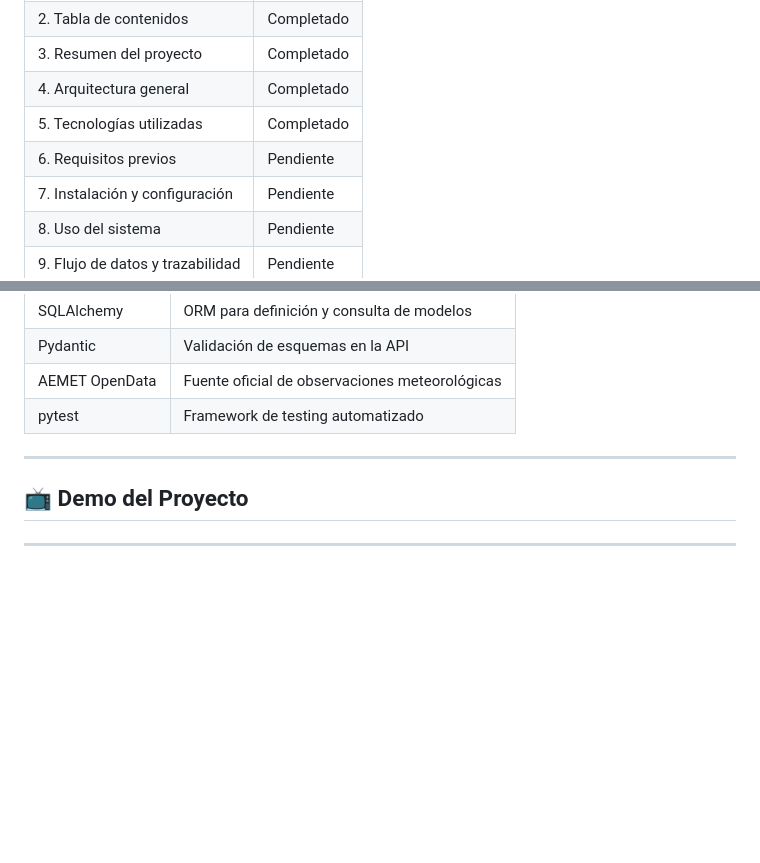
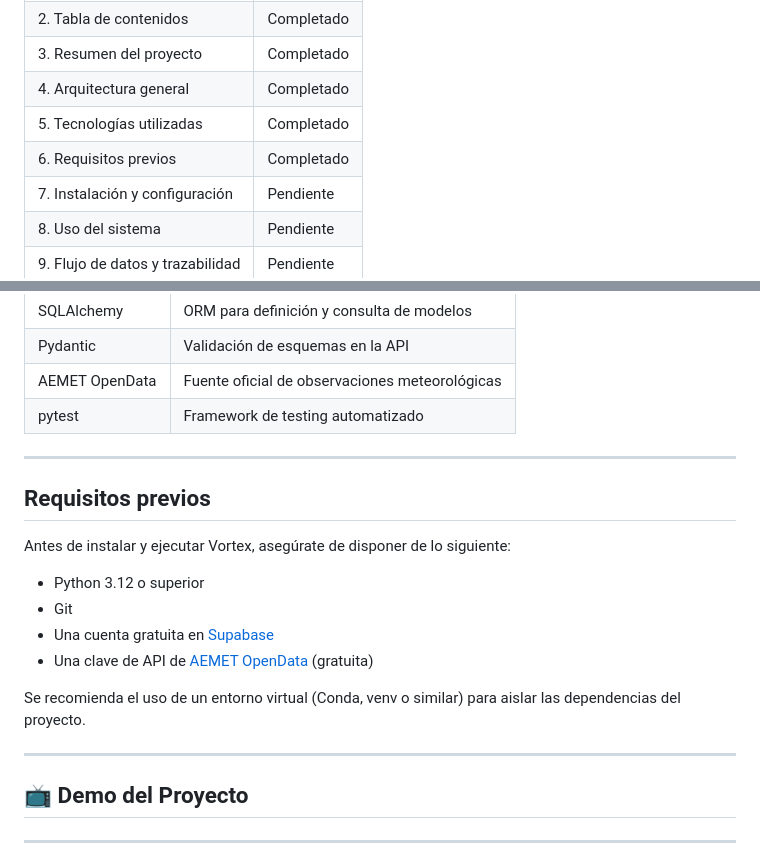
Before and after one commit to SiR0N/Bootcamp_Proyecto_3_Vortex, a Markdown page: README.md, 2 parts joined by grey strips. Rendered like a GitHub page; blank space fills up the shorter version.

Commit message:
docs: add prerequisites section

```diff
--- a/README.md
+++ b/README.md
@@ -26,7 +26,7 @@
 | 3. Resumen del proyecto | Completado |
 | 4. Arquitectura general | Completado |
 | 5. Tecnologías utilizadas | Completado |
-| 6. Requisitos previos | Pendiente |
+| 6. Requisitos previos | Completado |
 | 7. Instalación y configuración | Pendiente |
 | 8. Uso del sistema | Pendiente |
 | 9. Flujo de datos y trazabilidad | Pendiente |
@@ -166,6 +166,19 @@ Vortex/
 
 ---
 
+## Requisitos previos
+
+Antes de instalar y ejecutar Vortex, asegúrate de disponer de lo siguiente:
+
+* Python 3.12 o superior
+* Git
+* Una cuenta gratuita en [Supabase](https://supabase.com/)
+* Una clave de API de [AEMET OpenData](https://opendata.aemet.es/) (gratuita)
+
+Se recomienda el uso de un entorno virtual (Conda, venv o similar) para aislar las dependencias del proyecto.
+
+---
+
 ## 📺 Demo del Proyecto
 
 ---
```
